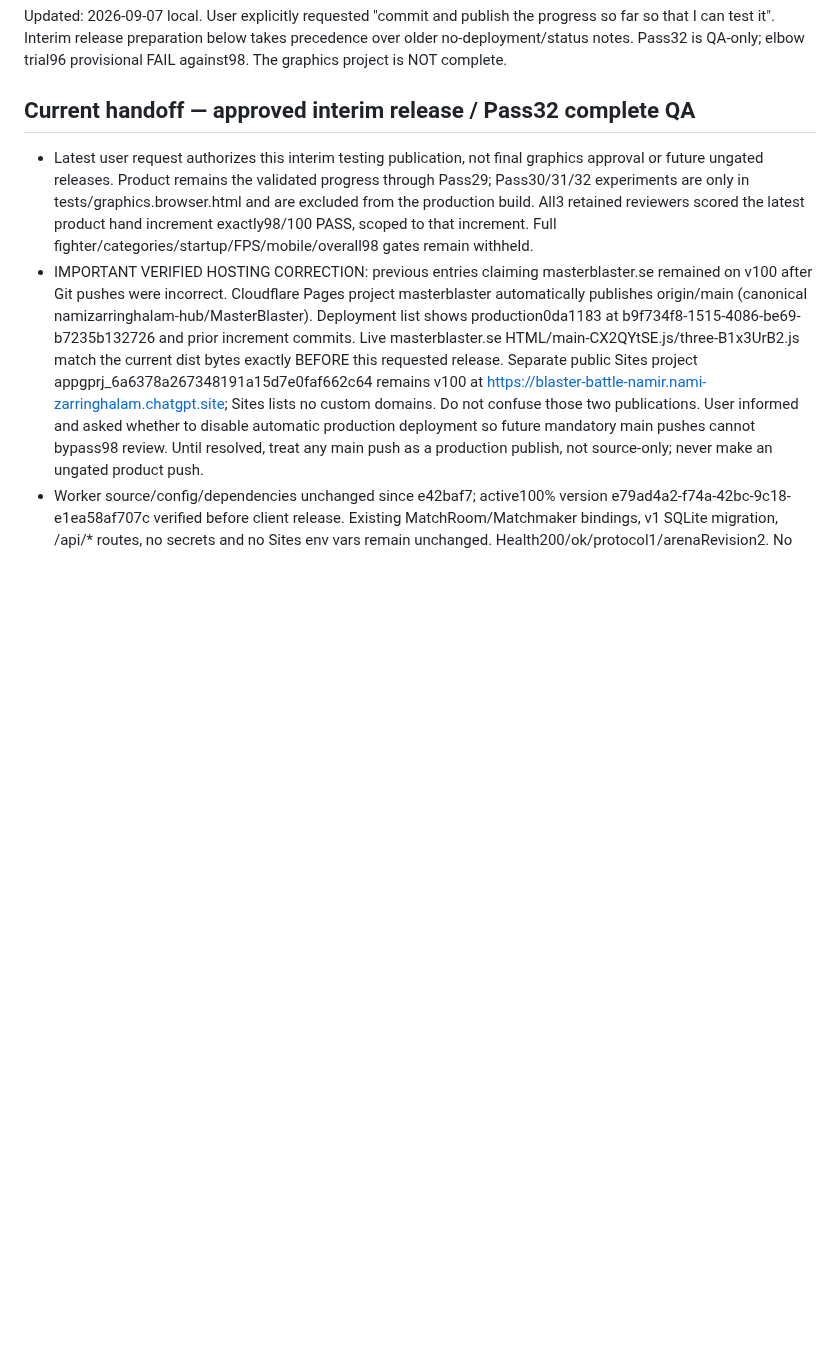
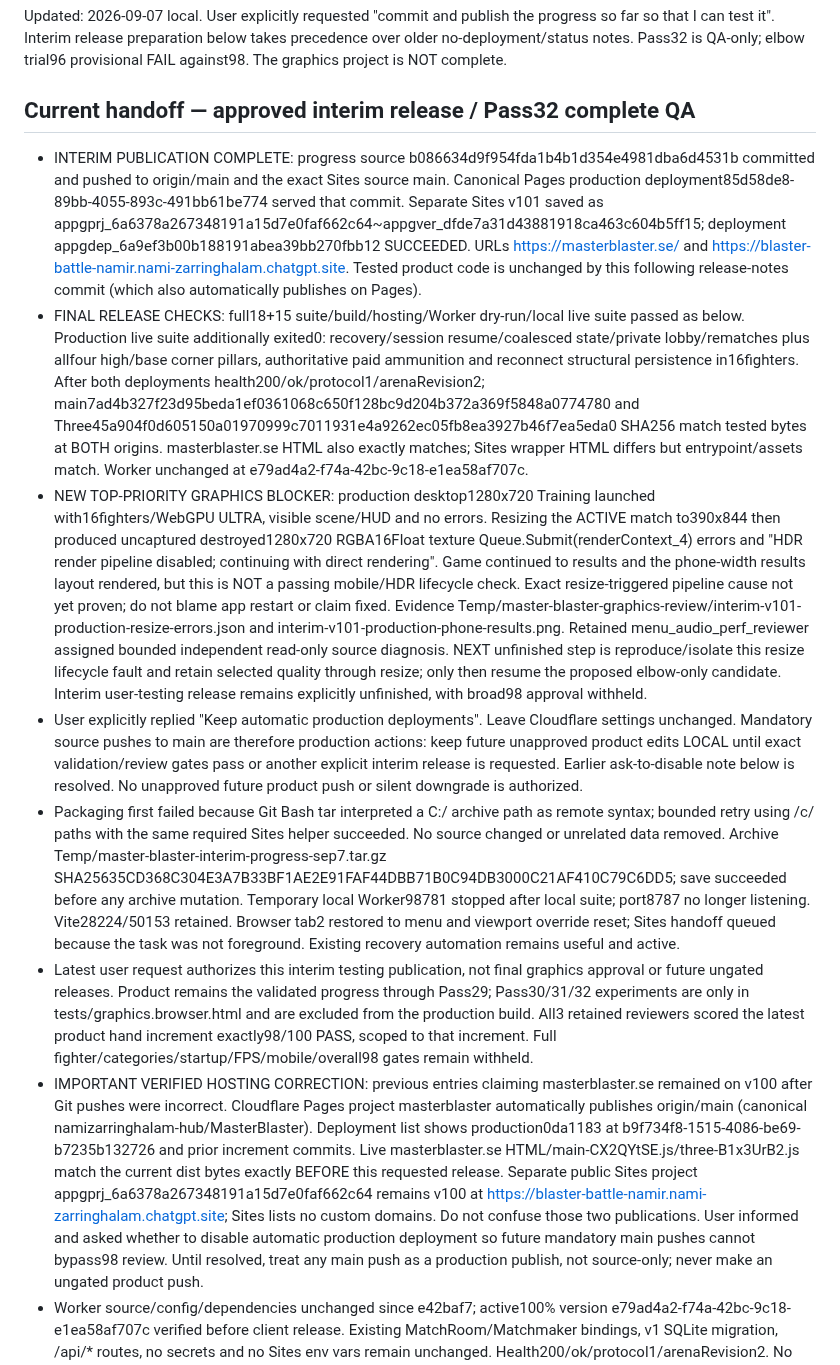
Before and after one commit to namizarringhalam-hub/MasterBlaster, a Markdown page: docs/graphics-checkpoint.md, the part around the change. Drawn GitHub-style; blank space fills up the shorter version.

Commit message:
Record interim publication and production resize blocker

```diff
--- a/docs/graphics-checkpoint.md
+++ b/docs/graphics-checkpoint.md
@@ -4,6 +4,11 @@ Updated: 2026-09-07 local. User explicitly requested "commit and publish the pro
 
 ## Current handoff — approved interim release / Pass32 complete QA
 
+- INTERIM PUBLICATION COMPLETE: progress source b086634d9f954fda1b4b1d354e4981dba6d4531b committed and pushed to origin/main and the exact Sites source main. Canonical Pages production deployment85d58de8-89bb-4055-893c-491bb61be774 served that commit. Separate Sites v101 saved as appgprj_6a6378a267348191a15d7e0faf662c64~appgver_dfde7a31d43881918ca463c604b5ff15; deployment appgdep_6a9ef3b00b188191abea39bb270fbb12 SUCCEEDED. URLs https://masterblaster.se/ and https://blaster-battle-namir.nami-zarringhalam.chatgpt.site. Tested product code is unchanged by this following release-notes commit (which also automatically publishes on Pages).
+- FINAL RELEASE CHECKS: full18+15 suite/build/hosting/Worker dry-run/local live suite passed as below. Production live suite additionally exited0: recovery/session resume/coalesced state/private lobby/rematches plus allfour high/base corner pillars, authoritative paid ammunition and reconnect structural persistence in16fighters. After both deployments health200/ok/protocol1/arenaRevision2; main7ad4b327f23d95beda1ef0361068c650f128bc9d204b372a369f5848a0774780 and Three45a904f0d605150a01970999c7011931e4a9262ec05fb8ea3927b46f7ea5eda0 SHA256 match tested bytes at BOTH origins. masterblaster.se HTML also exactly matches; Sites wrapper HTML differs but entrypoint/assets match. Worker unchanged at e79ad4a2-f74a-42bc-9c18-e1ea58af707c.
+- NEW TOP-PRIORITY GRAPHICS BLOCKER: production desktop1280x720 Training launched with16fighters/WebGPU ULTRA, visible scene/HUD and no errors. Resizing the ACTIVE match to390x844 then produced uncaptured destroyed1280x720 RGBA16Float texture Queue.Submit(renderContext_4) errors and "HDR render pipeline disabled; continuing with direct rendering". Game continued to results and the phone-width results layout rendered, but this is NOT a passing mobile/HDR lifecycle check. Exact resize-triggered pipeline cause not yet proven; do not blame app restart or claim fixed. Evidence Temp/master-blaster-graphics-review/interim-v101-production-resize-errors.json and interim-v101-production-phone-results.png. Retained menu_audio_perf_reviewer assigned bounded independent read-only source diagnosis. NEXT unfinished step is reproduce/isolate this resize lifecycle fault and retain selected quality through resize; only then resume the proposed elbow-only candidate. Interim user-testing release remains explicitly unfinished, with broad98 approval withheld.
+- User explicitly replied "Keep automatic production deployments". Leave Cloudflare settings unchanged. Mandatory source pushes to main are therefore production actions: keep future unapproved product edits LOCAL until exact validation/review gates pass or another explicit interim release is requested. Earlier ask-to-disable note below is resolved. No unapproved future product push or silent downgrade is authorized.
+- Packaging first failed because Git Bash tar interpreted a C:/ archive path as remote syntax; bounded retry using /c/ paths with the same required Sites helper succeeded. No source changed or unrelated data removed. Archive Temp/master-blaster-interim-progress-sep7.tar.gz SHA25635CD368C304E3A7B33BF1AE2E91FAF44DBB71B0C94DB3000C21AF410C79C6DD5; save succeeded before any archive mutation. Temporary local Worker98781 stopped after local suite; port8787 no longer listening. Vite28224/50153 retained. Browser tab2 restored to menu and viewport override reset; Sites handoff queued because the task was not foreground. Existing recovery automation remains useful and active.
 - Latest user request authorizes this interim testing publication, not final graphics approval or future ungated releases. Product remains the validated progress through Pass29; Pass30/31/32 experiments are only in tests/graphics.browser.html and are excluded from the production build. All3 retained reviewers scored the latest product hand increment exactly98/100 PASS, scoped to that increment. Full fighter/categories/startup/FPS/mobile/overall98 gates remain withheld.
 - IMPORTANT VERIFIED HOSTING CORRECTION: previous entries claiming masterblaster.se remained on v100 after Git pushes were incorrect. Cloudflare Pages project masterblaster automatically publishes origin/main (canonical namizarringhalam-hub/MasterBlaster). Deployment list shows production0da1183 at b9f734f8-1515-4086-be69-b7235b132726 and prior increment commits. Live masterblaster.se HTML/main-CX2QYtSE.js/three-B1x3UrB2.js match the current dist bytes exactly BEFORE this requested release. Separate public Sites project appgprj_6a6378a267348191a15d7e0faf662c64 remains v100 at https://blaster-battle-namir.nami-zarringhalam.chatgpt.site; Sites lists no custom domains. Do not confuse those two publications. User informed and asked whether to disable automatic production deployment so future mandatory main pushes cannot bypass98 review. Until resolved, treat any main push as a production publish, not source-only; never make an ungated product push.
 - Worker source/config/dependencies unchanged since e42baf7; active100% version e79ad4a2-f74a-42bc-9c18-e1ea58af707c verified before client release. Existing MatchRoom/Matchmaker bindings, v1 SQLite migration, /api/* routes, no secrets and no Sites env vars remain unchanged. Health200/ok/protocol1/arenaRevision2. No backend redeploy or migration required for this client-only release.
```
